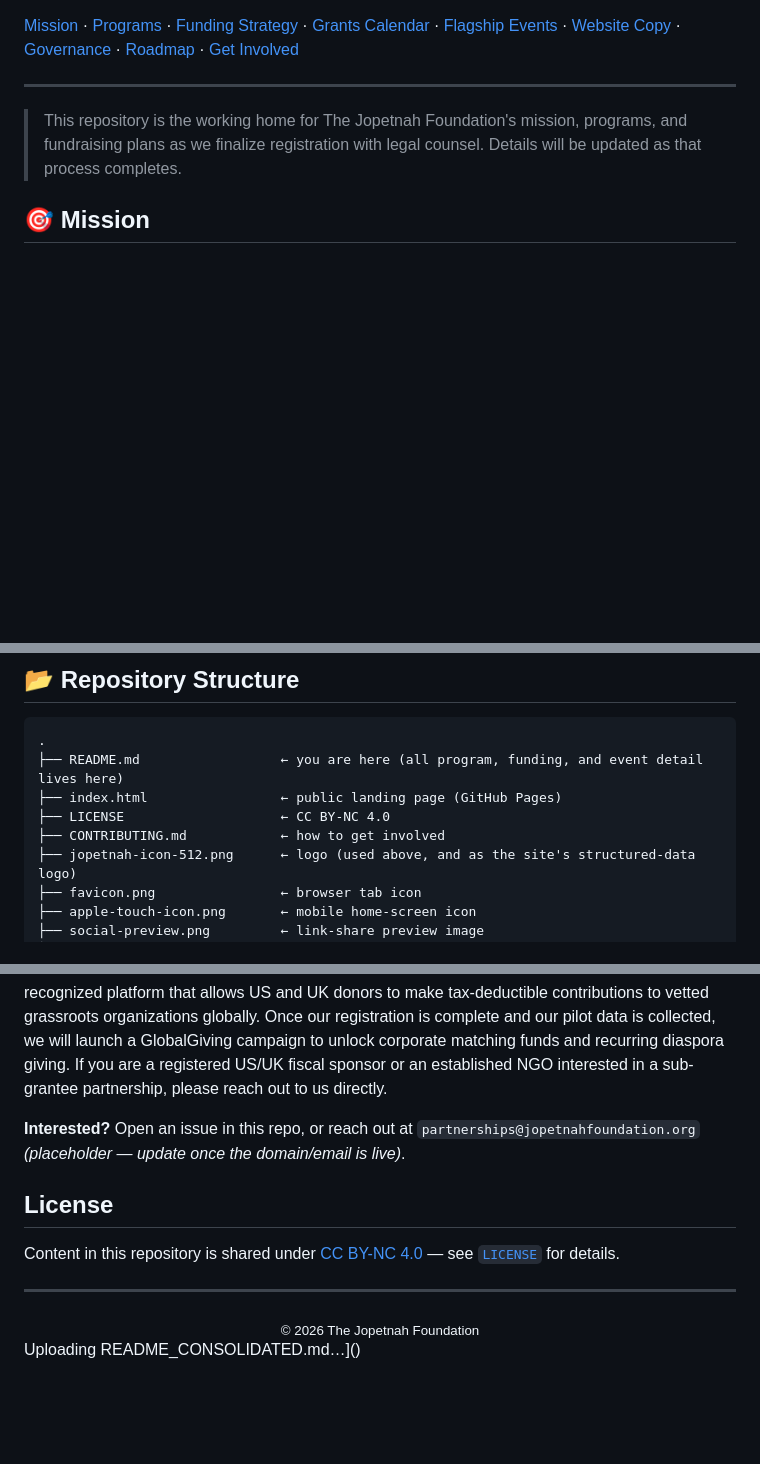
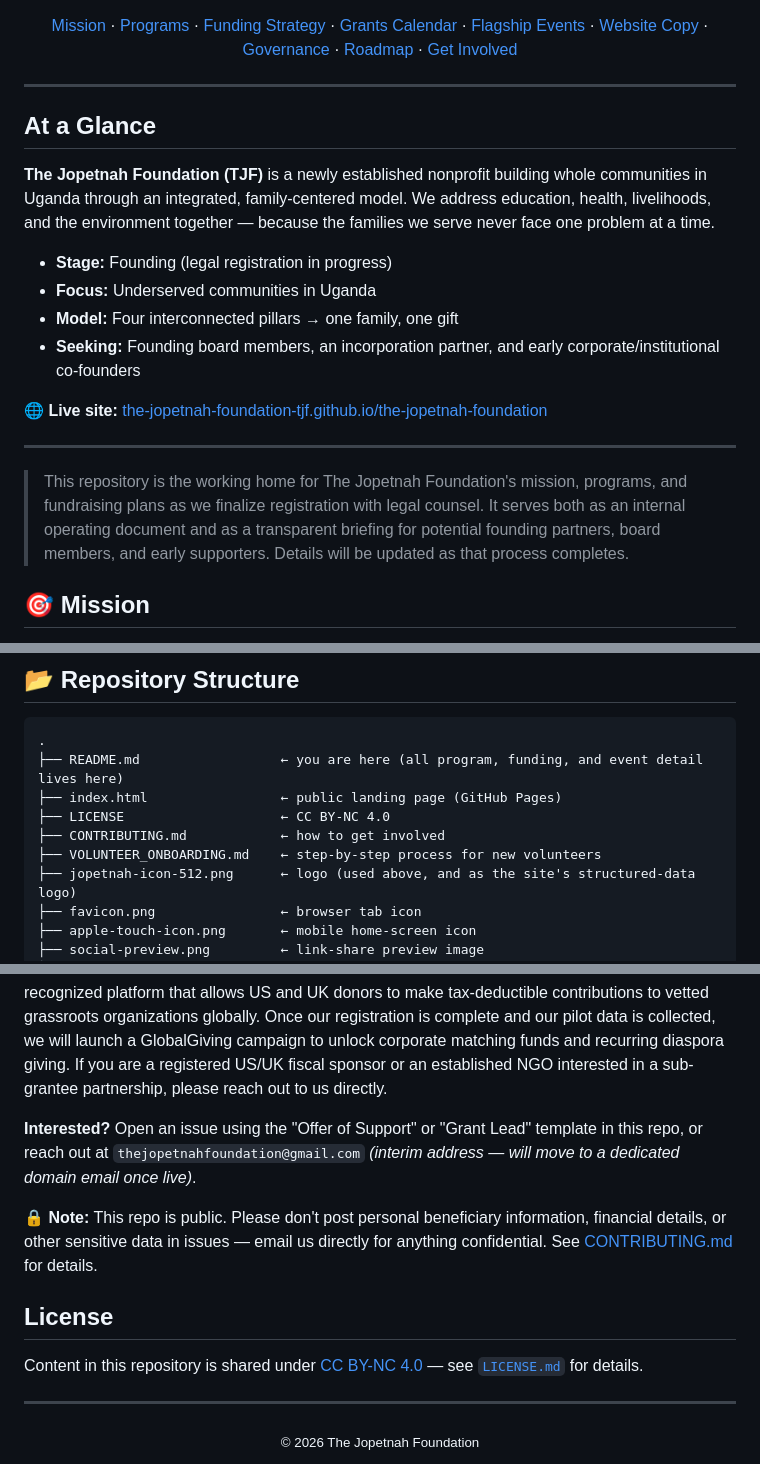
Before and after one commit to The-Jopetnah-Foundation-TJF/the-jopetnah-foundation, a Markdown page: README.md, 3 parts joined by grey strips. Rendered like a GitHub page; blank space fills up the shorter version.

Commit message:
Revise README with updated links and foundation details
Updated links and added new information about the foundation's mission and structure.

```diff
--- a/README.md
+++ b/README.md
@@ -18,7 +19,20 @@
 
 ---
 
-> This repository is the working home for The Jopetnah Foundation's mission, programs, and fundraising plans as we finalize registration with legal counsel. Details will be updated as that process completes.
+## At a Glance
+
+**The Jopetnah Foundation (TJF)** is a newly established nonprofit building whole communities in Uganda through an integrated, family-centered model. We address education, health, livelihoods, and the environment together — because the families we serve never face one problem at a time.
+
+- **Stage:** Founding (legal registration in progress)
+- **Focus:** Underserved communities in Uganda
+- **Model:** Four interconnected pillars → one family, one gift
+- **Seeking:** Founding board members, an incorporation partner, and early corporate/institutional co-founders
+
+🌐 **Live site:** [the-jopetnah-foundation-tjf.github.io/the-jopetnah-foundation](https://the-jopetnah-foundation-tjf.github.io/the-jopetnah-foundation/)
+
+---
+
+> This repository is the working home for The Jopetnah Foundation's mission, programs, and fundraising plans as we finalize registration with legal counsel. It serves both as an internal operating document and as a transparent briefing for potential founding partners, board members, and early supporters. Details will be updated as that process completes.
 
 ## 🎯 Mission
 
@@ -221,6 +235,7 @@ You left, but your community didn't leave your heart. Send Home Hope turns that
 ├── index.html                 ← public landing page (GitHub Pages)
 ├── LICENSE                    ← CC BY-NC 4.0
 ├── CONTRIBUTING.md            ← how to get involved
+├── VOLUNTEER_ONBOARDING.md    ← step-by-step process for new volunteers
 ├── jopetnah-icon-512.png      ← logo (used above, and as the site's structured-data logo)
 ├── favicon.png                ← browser tab icon
 ├── apple-touch-icon.png       ← mobile home-screen icon
@@ -250,15 +265,16 @@ We're currently formalizing Jopetnah's legal structure and looking for:
 
 **Current Donor Readiness & Fiscal Sponsorship:** TJF is currently finalizing its legal registration as a Company Limited by Guarantee and NGO in Uganda. For international donors and diaspora members who require tax-deductibility (such as US 501(c)(3) equivalence) before contributing, TJF is pursuing fiscal sponsorship. Our strategy is to onboard as a partner on **GlobalGiving.org**, a recognized platform that allows US and UK donors to make tax-deductible contributions to vetted grassroots organizations globally. Once our registration is complete and our pilot data is collected, we will launch a GlobalGiving campaign to unlock corporate matching funds and recurring diaspora giving. If you are a registered US/UK fiscal sponsor or an established NGO interested in a sub-grantee partnership, please reach out to us directly.
 
-**Interested?** Open an issue in this repo, or reach out at `partnerships@jopetnahfoundation.org` *(placeholder — update once the domain/email is live)*.
+**Interested?** Open an issue using the "Offer of Support" or "Grant Lead" template in this repo, or reach out at `thejopetnahfoundation@gmail.com` *(interim address — will move to a dedicated domain email once live)*.
+
+🔒 **Note:** This repo is public. Please don't post personal beneficiary information, financial details, or other sensitive data in issues — email us directly for anything confidential. See [CONTRIBUTING.md](CONTRIBUTING.md#a-note-on-confidentiality) for details.
 
 ## License
 
-Content in this repository is shared under [CC BY-NC 4.0](LICENSE) — see [`LICENSE`](LICENSE) for details.
+Content in this repository is shared under [CC BY-NC 4.0](LICENSE.md) — see [`LICENSE.md`](LICENSE.md) for details.
 
 ---
 
 <div align="center">
 <sub>© 2026 The Jopetnah Foundation</sub>
 </div>
-Uploading README_CONSOLIDATED.md…]()
```
Also changed, not shown: other parts of README.md (+2 -1 lines).
